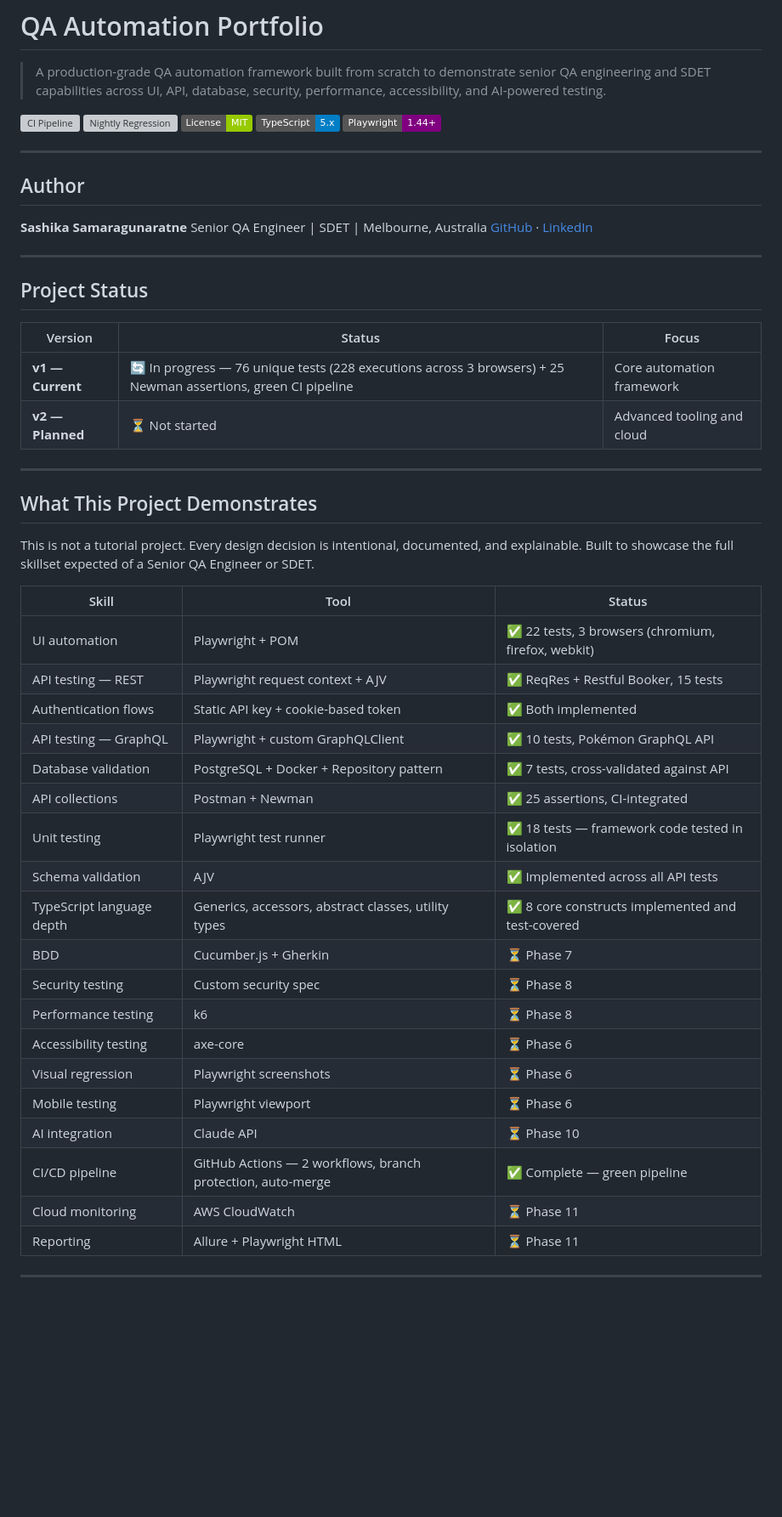
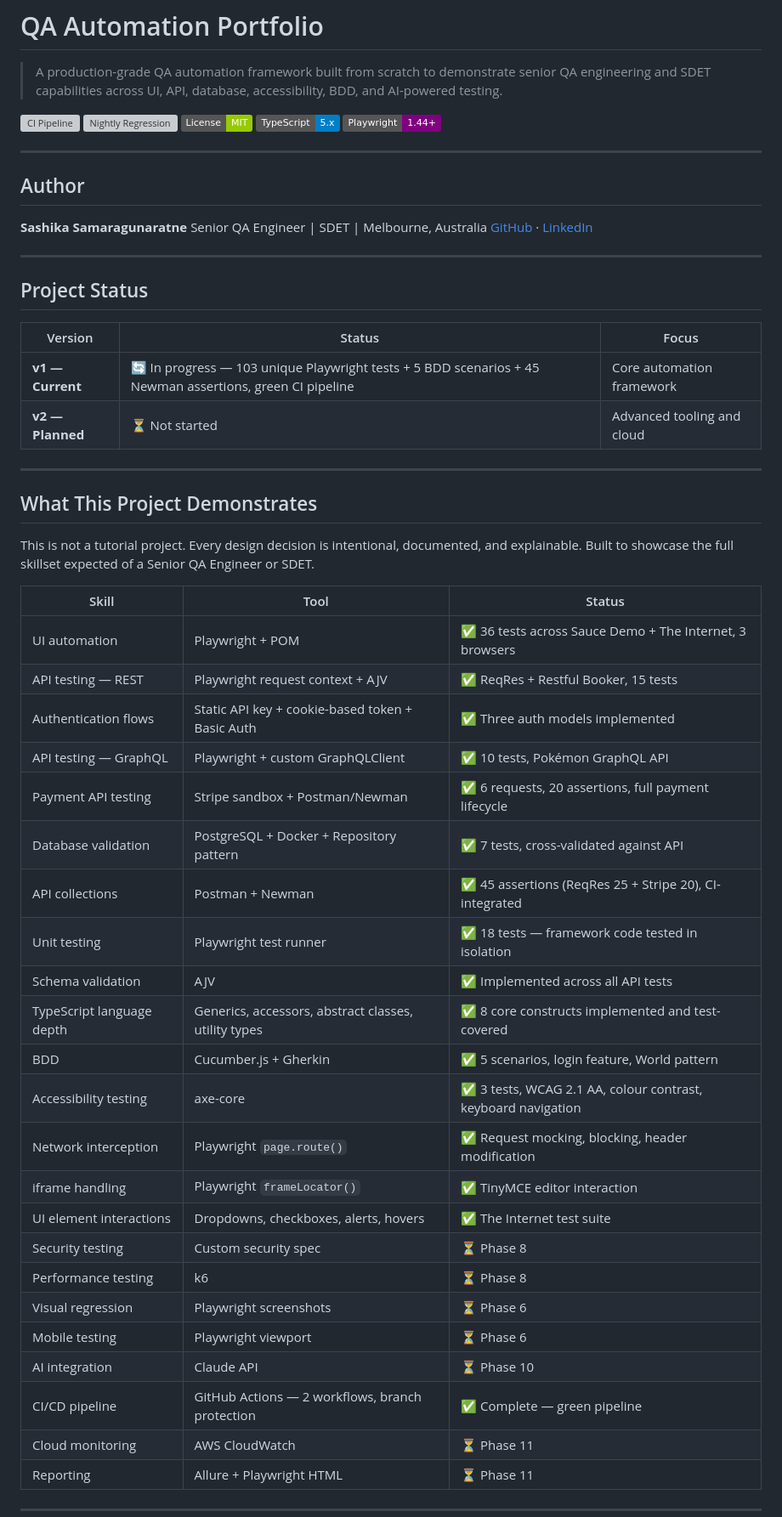
Before and after one commit to sashika-hsg/qa-automation-portfolio, a Markdown page: README.md, the part around one of its changes. Shown at 85% size. Rendered like a GitHub page; badges without logos; blank space fills up the shorter version; grey boxes are pictures that could not be loaded.

```diff
--- a/README.md
+++ b/README.md
@@ -2,7 +2,7 @@
 
 > A production-grade QA automation framework built from scratch to demonstrate
 > senior QA engineering and SDET capabilities across UI, API, database,
-> security, performance, accessibility, and AI-powered testing.
+> accessibility, BDD, and AI-powered testing.
 
 [![CI Pipeline](https://github.com/sashika-hsg/qa-automation-portfolio/actions/workflows/ci.yml/badge.svg)](https://github.com/sashika-hsg/qa-automation-portfolio/actions/workflows/ci.yml)
 [![Nightly Regression](https://github.com/sashika-hsg/qa-automation-portfolio/actions/workflows/nightly.yml/badge.svg)](https://github.com/sashika-hsg/qa-automation-portfolio/actions/workflows/nightly.yml)
@@ -24,7 +24,7 @@ Senior QA Engineer | SDET | Melbourne, Australia
 
 | Version | Status | Focus |
 | --- | --- | --- |
-| **v1 — Current** | 🔄 In progress — 76 unique tests (228 executions across 3 browsers) + 25 Newman assertions, green CI pipeline | Core automation framework |
+| **v1 — Current** | 🔄 In progress — 103 unique Playwright tests + 5 BDD scenarios + 45 Newman assertions, green CI pipeline | Core automation framework |
 | **v2 — Planned** | ⏳ Not started | Advanced tooling and cloud |
 
 ---
@@ -35,23 +35,27 @@ This is not a tutorial project. Every design decision is intentional, documented
 
 | Skill | Tool | Status |
 | --- | --- | --- |
-| UI automation | Playwright + POM | ✅ 22 tests, 3 browsers (chromium, firefox, webkit) |
+| UI automation | Playwright + POM | ✅ 36 tests across Sauce Demo + The Internet, 3 browsers |
 | API testing — REST | Playwright request context + AJV | ✅ ReqRes + Restful Booker, 15 tests |
-| Authentication flows | Static API key + cookie-based token | ✅ Both implemented |
+| Authentication flows | Static API key + cookie-based token + Basic Auth | ✅ Three auth models implemented |
 | API testing — GraphQL | Playwright + custom GraphQLClient | ✅ 10 tests, Pokémon GraphQL API |
+| Payment API testing | Stripe sandbox + Postman/Newman | ✅ 6 requests, 20 assertions, full payment lifecycle |
 | Database validation | PostgreSQL + Docker + Repository pattern | ✅ 7 tests, cross-validated against API |
-| API collections | Postman + Newman | ✅ 25 assertions, CI-integrated |
+| API collections | Postman + Newman | ✅ 45 assertions (ReqRes 25 + Stripe 20), CI-integrated |
 | Unit testing | Playwright test runner | ✅ 18 tests — framework code tested in isolation |
 | Schema validation | AJV | ✅ Implemented across all API tests |
 | TypeScript language depth | Generics, accessors, abstract classes, utility types | ✅ 8 core constructs implemented and test-covered |
-| BDD | Cucumber.js + Gherkin | ⏳ Phase 7 |
+| BDD | Cucumber.js + Gherkin | ✅ 5 scenarios, login feature, World pattern |
+| Accessibility testing | axe-core | ✅ 3 tests, WCAG 2.1 AA, colour contrast, keyboard navigation |
+| Network interception | Playwright `page.route()` | ✅ Request mocking, blocking, header modification |
+| iframe handling | Playwright `frameLocator()` | ✅ TinyMCE editor interaction |
+| UI element interactions | Dropdowns, checkboxes, alerts, hovers | ✅ The Internet test suite |
 | Security testing | Custom security spec | ⏳ Phase 8 |
 | Performance testing | k6 | ⏳ Phase 8 |
-| Accessibility testing | axe-core | ⏳ Phase 6 |
 | Visual regression | Playwright screenshots | ⏳ Phase 6 |
 | Mobile testing | Playwright viewport | ⏳ Phase 6 |
 | AI integration | Claude API | ⏳ Phase 10 |
-| CI/CD pipeline | GitHub Actions — 2 workflows, branch protection, auto-merge | ✅ Complete — green pipeline |
+| CI/CD pipeline | GitHub Actions — 2 workflows, branch protection | ✅ Complete — green pipeline |
 | Cloud monitoring | AWS CloudWatch | ⏳ Phase 11 |
 | Reporting | Allure + Playwright HTML | ⏳ Phase 11 |
 
```
Also changed, not shown: other parts of README.md (+74 -33 lines).
